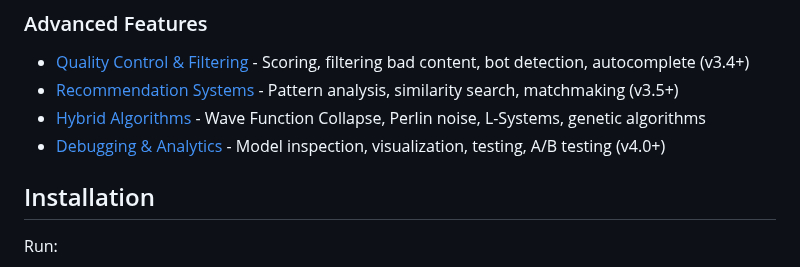
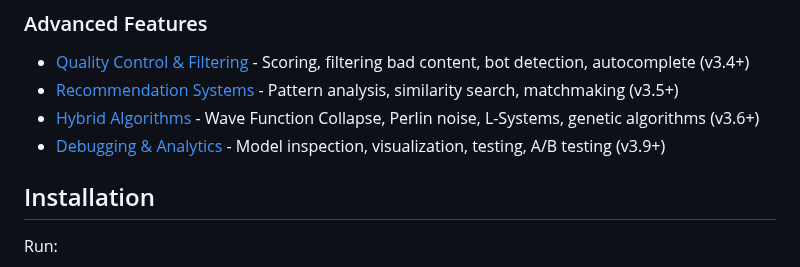
Before and after one commit to abrisene/acausal, a Markdown page: readme.md, the part around the change. Drawn GitHub-style.

```diff
--- a/readme.md
+++ b/readme.md
@@ -71,8 +71,8 @@ rand.integer(1, 6); // Roll 1d6
 ### Advanced Features
 - [Quality Control & Filtering](https://github.com/abrisene/acausal/blob/master/readme/quality-control.md) - Scoring, filtering bad content, bot detection, autocomplete (v3.4+)
 - [Recommendation Systems](https://github.com/abrisene/acausal/blob/master/readme/recommendations.md) - Pattern analysis, similarity search, matchmaking (v3.5+)
-- [Hybrid Algorithms](https://github.com/abrisene/acausal/blob/master/readme/hybrid-algorithms.md) - Wave Function Collapse, Perlin noise, L-Systems, genetic algorithms
-- [Debugging & Analytics](https://github.com/abrisene/acausal/blob/master/readme/debugging.md) - Model inspection, visualization, testing, A/B testing (v4.0+)
+- [Hybrid Algorithms](https://github.com/abrisene/acausal/blob/master/readme/hybrid-algorithms.md) - Wave Function Collapse, Perlin noise, L-Systems, genetic algorithms (v3.6+)
+- [Debugging & Analytics](https://github.com/abrisene/acausal/blob/master/readme/debugging.md) - Model inspection, visualization, testing, A/B testing (v3.9+)
 
 ## Installation
 
```
Also changed, not shown: ROADMAP.md (+6 -4 lines).
